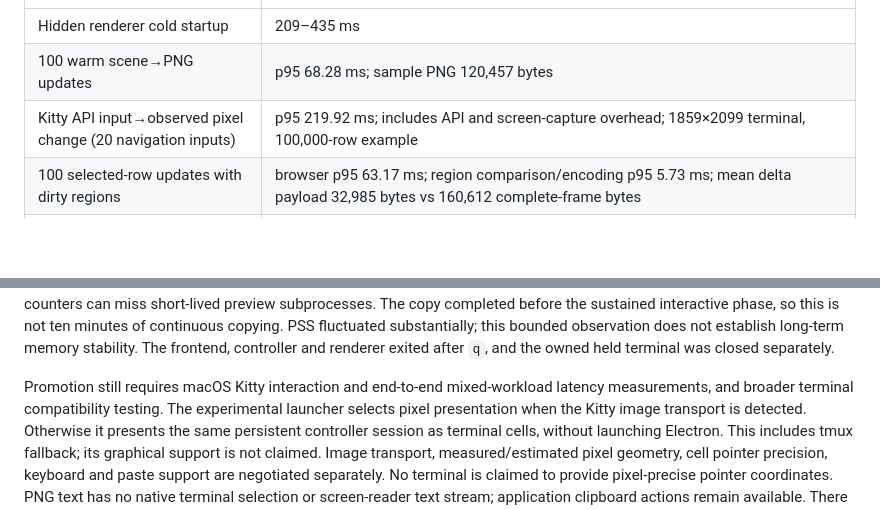
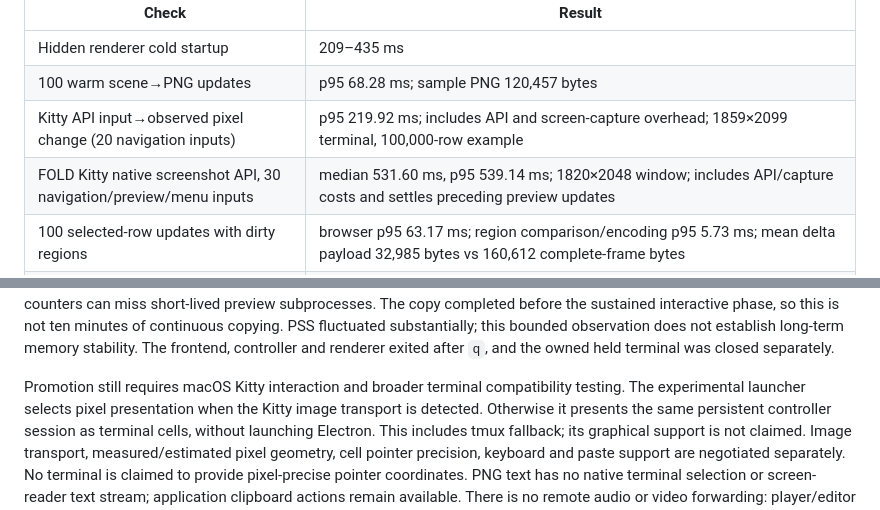
Before and after one commit to bstar/starkit, a Markdown page: docs/terminal-graphics.md, 2 parts joined by grey strips. GitHub-like rendering; blank space fills up the shorter version.

Commit message:
Record full FOLD observed pixel latency

```diff
--- a/docs/terminal-graphics.md
+++ b/docs/terminal-graphics.md
@@ -254,6 +254,7 @@ Measured on the Linux development machine; these are observations, not guarantee
 | Hidden renderer cold startup | 209–435 ms |
 | 100 warm scene→PNG updates | p95 68.28 ms; sample PNG 120,457 bytes |
 | Kitty API input→observed pixel change (20 navigation inputs) | p95 219.92 ms; includes API and screen-capture overhead; 1859×2099 terminal, 100,000-row example |
+| FOLD Kitty native screenshot API, 30 navigation/preview/menu inputs | median 531.60 ms, p95 539.14 ms; 1820×2048 window; includes API/capture costs and settles preceding preview updates |
 | 100 selected-row updates with dirty regions | browser p95 63.17 ms; region comparison/encoding p95 5.73 ms; mean delta payload 32,985 bytes vs 160,612 complete-frame bytes |
 | FOLD 100,000-entry controller+scene updates | p95 1.848 ms; visible rows only; <100 KiB JSON |
 | Headless real SSH, 50 ms modeled RTT / 10 Mbps | first listing 254.2 ms; input→ack p95 109.0 ms |
@@ -307,8 +308,8 @@ this bounded observation does not establish long-term memory stability. The
 frontend, controller and renderer exited after `q`, and the owned held terminal
 was closed separately.
 
-Promotion still requires macOS Kitty interaction and end-to-end
-mixed-workload latency measurements, and broader terminal compatibility testing. The
+Promotion still requires macOS Kitty interaction and broader terminal
+compatibility testing. The
 experimental launcher selects pixel presentation when the Kitty image transport
 is detected. Otherwise it presents the same persistent controller session as
 terminal cells, without launching Electron. This includes tmux fallback; its
```
